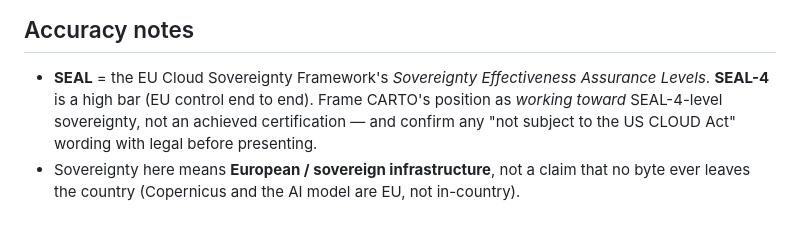
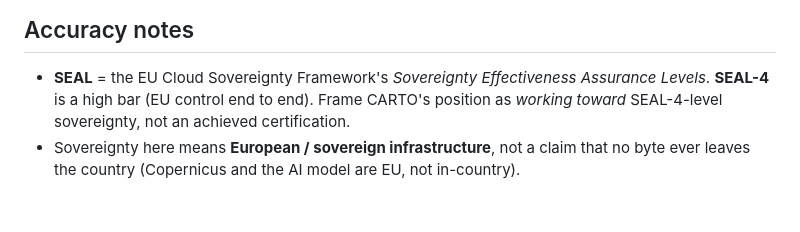
Before and after one commit to jatorre/carto-ogc-helsinki, a Markdown page: README.md, the part around the change. Drawn GitHub-style.

Commit message:
Docs: drop US CLOUD Act legal-review caveat

```diff
--- a/README.md
+++ b/README.md
@@ -56,7 +56,6 @@ Everything runs on European infrastructure.
 ## Accuracy notes
 - **SEAL** = the EU Cloud Sovereignty Framework's *Sovereignty Effectiveness Assurance
   Levels*. **SEAL-4** is a high bar (EU control end to end). Frame CARTO's position as
-  *working toward* SEAL-4-level sovereignty, not an achieved certification — and confirm
-  any "not subject to the US CLOUD Act" wording with legal before presenting.
+  *working toward* SEAL-4-level sovereignty, not an achieved certification.
 - Sovereignty here means **European / sovereign infrastructure**, not a claim that no
   byte ever leaves the country (Copernicus and the AI model are EU, not in-country).
```
Also changed, not shown: CLAUDE.md (+1 -2 lines).
